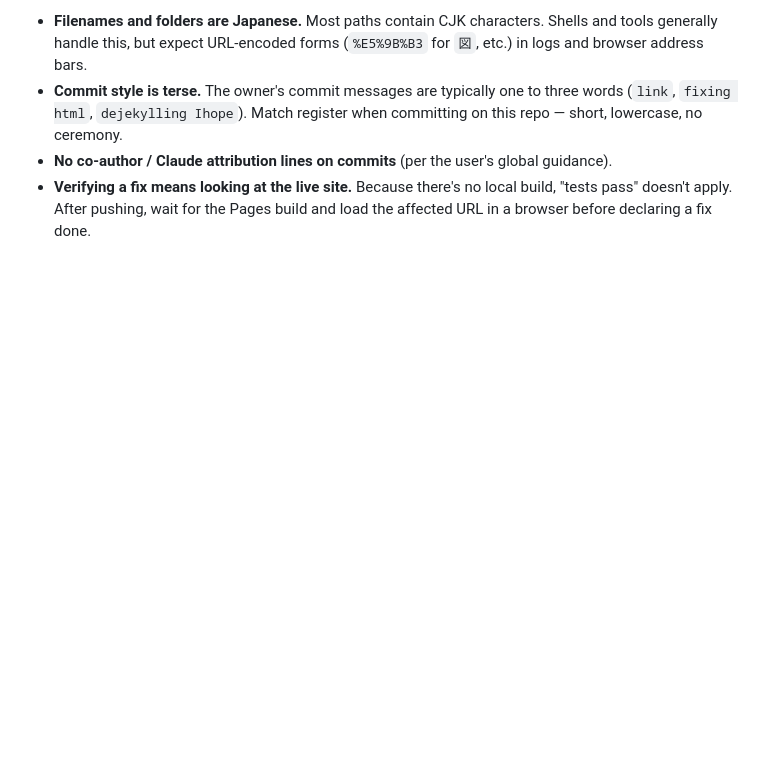
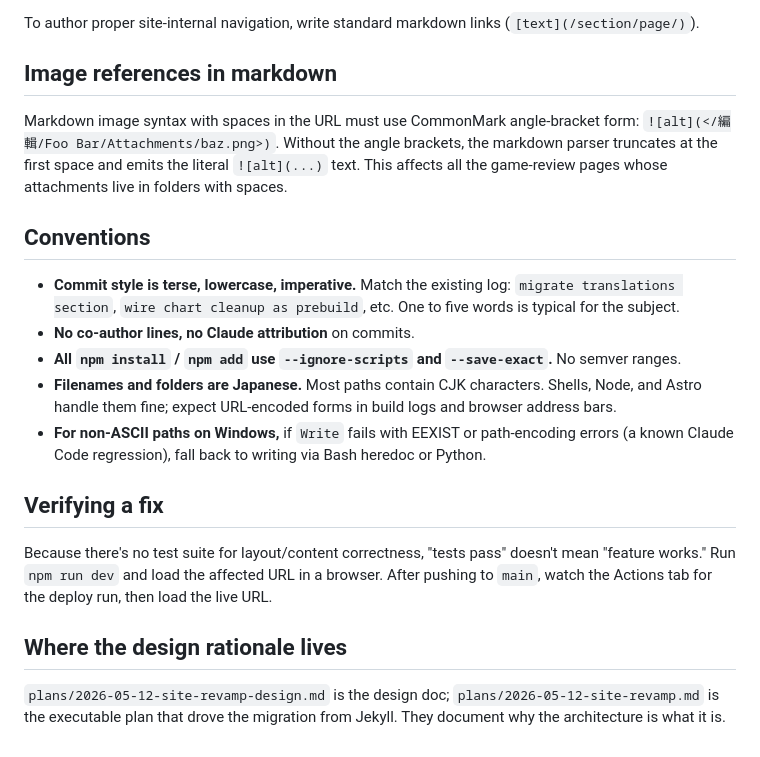
Before and after one commit to SojourningGhost/sojourningghost.github.io, a Markdown page: CLAUDE.md, the part around one of its changes. GitHub-like rendering; blank space fills up the shorter version.

```diff
--- a/CLAUDE.md
+++ b/CLAUDE.md
@@ -56,5 +68,22 @@ These have caused real churn — recent commit history is mostly the owner wrest
 
-- **Filenames and folders are Japanese.** Most paths contain CJK characters. Shells and tools generally handle this, but expect URL-encoded forms (`%E5%9B%B3` for `図`, etc.) in logs and browser address bars.
-- **Commit style is terse.** The owner's commit messages are typically one to three words (`link`, `fixing html`, `dejekylling Ihope`). Match register when committing on this repo — short, lowercase, no ceremony.
-- **No co-author / Claude attribution lines on commits** (per the user's global guidance).
-- **Verifying a fix means looking at the live site.** Because there's no local build, "tests pass" doesn't apply. After pushing, wait for the Pages build and load the affected URL in a browser before declaring a fix done.
+To author proper site-internal navigation, write standard markdown links (`[text](/section/page/)`).
+
+## Image references in markdown
+
+Markdown image syntax with spaces in the URL must use CommonMark angle-bracket form: `![alt](</編輯/Foo Bar/Attachments/baz.png>)`. Without the angle brackets, the markdown parser truncates at the first space and emits the literal `![alt](...)` text. This affects all the game-review pages whose attachments live in folders with spaces.
+
+## Conventions
+
+- **Commit style is terse, lowercase, imperative.** Match the existing log: `migrate translations section`, `wire chart cleanup as prebuild`, etc. One to five words is typical for the subject.
+- **No co-author lines, no Claude attribution** on commits.
+- **All `npm install` / `npm add` use `--ignore-scripts` and `--save-exact`.** No semver ranges.
+- **Filenames and folders are Japanese.** Most paths contain CJK characters. Shells, Node, and Astro handle them fine; expect URL-encoded forms in build logs and browser address bars.
+- **For non-ASCII paths on Windows,** if `Write` fails with EEXIST or path-encoding errors (a known Claude Code regression), fall back to writing via Bash heredoc or Python.
+
+## Verifying a fix
+
+Because there's no test suite for layout/content correctness, "tests pass" doesn't mean "feature works." Run `npm run dev` and load the affected URL in a browser. After pushing to `main`, watch the Actions tab for the deploy run, then load the live URL.
+
+## Where the design rationale lives
+
+`plans/2026-05-12-site-revamp-design.md` is the design doc; `plans/2026-05-12-site-revamp.md` is the executable plan that drove the migration from Jekyll. They document why the architecture is what it is.
```
Also changed, not shown: other parts of CLAUDE.md (+44 -32 lines).
